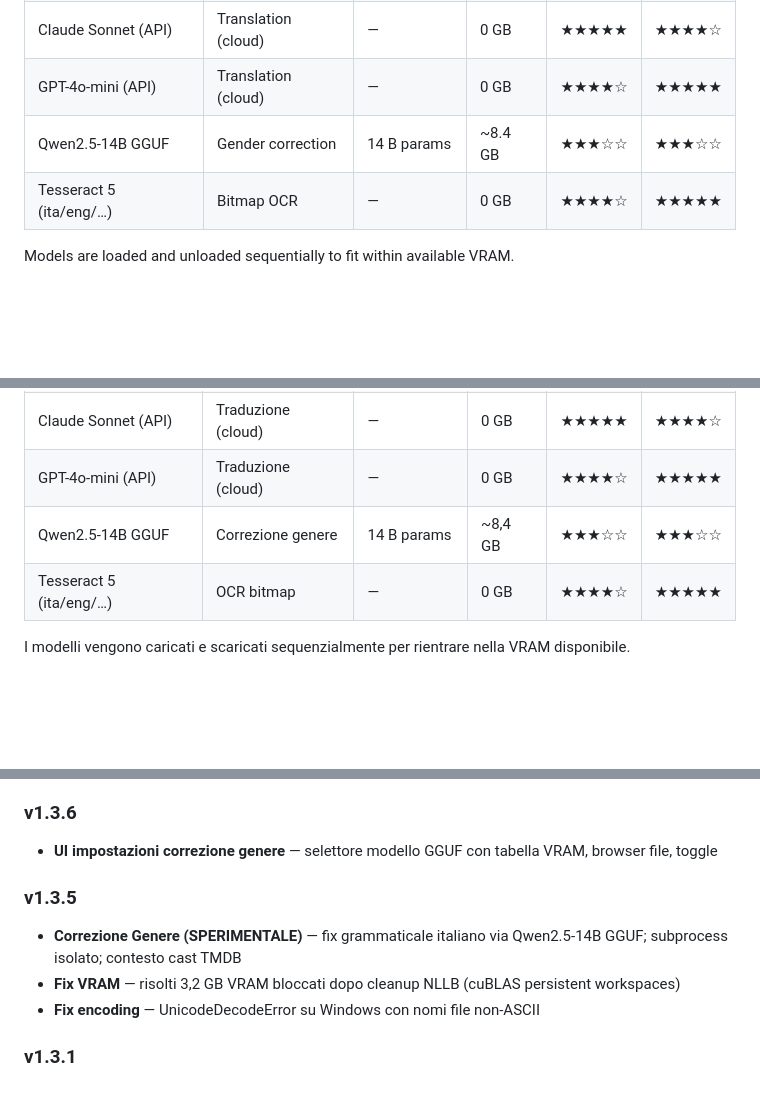
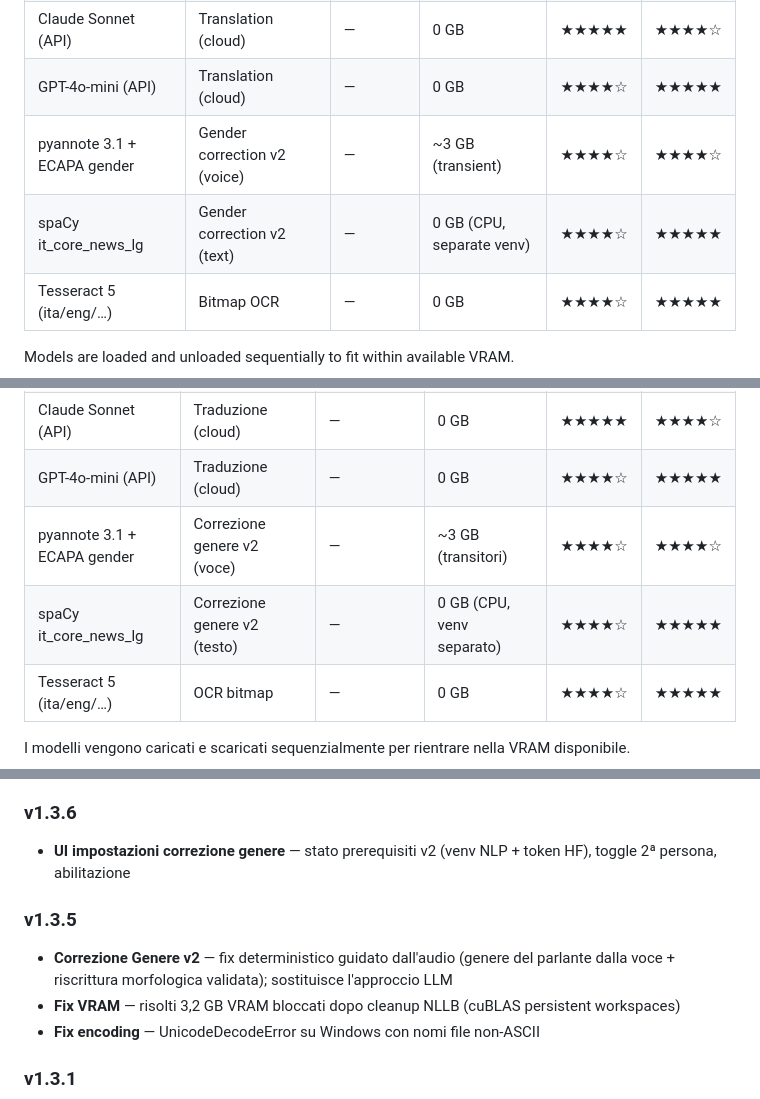
Before and after one commit to chinasky71-byte/TranscriberPro, a Markdown page: README.md, 3 parts joined by grey strips. Rendered like a GitHub page; blank space fills up the shorter version.

```diff
--- a/README.md
+++ b/README.md
@@ -167,7 +178,8 @@ All credentials are optional except for the translation model you choose to use.
 | Aya-23-8B | Translation (local) | 8 B params | ~8 GB | ★★★★☆ | ★★★☆☆ |
 | Claude Sonnet (API) | Translation (cloud) | — | 0 GB | ★★★★★ | ★★★★☆ |
 | GPT-4o-mini (API) | Translation (cloud) | — | 0 GB | ★★★★☆ | ★★★★★ |
-| Qwen2.5-14B GGUF | Gender correction | 14 B params | ~8.4 GB | ★★★☆☆ | ★★★☆☆ |
+| pyannote 3.1 + ECAPA gender | Gender correction v2 (voice) | — | ~3 GB (transient) | ★★★★☆ | ★★★★☆ |
+| spaCy it_core_news_lg | Gender correction v2 (text) | — | 0 GB (CPU, separate venv) | ★★★★☆ | ★★★★★ |
 | Tesseract 5 (ita/eng/…) | Bitmap OCR | — | 0 GB | ★★★★☆ | ★★★★★ |
 
 Models are loaded and unloaded sequentially to fit within available VRAM.
@@ -506,7 +529,8 @@ Tutte le credenziali sono opzionali tranne quella del motore di traduzione scelt
 | Aya-23-8B | Traduzione (locale) | 8 B params | ~8 GB | ★★★★☆ | ★★★☆☆ |
 | Claude Sonnet (API) | Traduzione (cloud) | — | 0 GB | ★★★★★ | ★★★★☆ |
 | GPT-4o-mini (API) | Traduzione (cloud) | — | 0 GB | ★★★★☆ | ★★★★★ |
-| Qwen2.5-14B GGUF | Correzione genere | 14 B params | ~8,4 GB | ★★★☆☆ | ★★★☆☆ |
+| pyannote 3.1 + ECAPA gender | Correzione genere v2 (voce) | — | ~3 GB (transitori) | ★★★★☆ | ★★★★☆ |
+| spaCy it_core_news_lg | Correzione genere v2 (testo) | — | 0 GB (CPU, venv separato) | ★★★★☆ | ★★★★★ |
 | Tesseract 5 (ita/eng/…) | OCR bitmap | — | 0 GB | ★★★★☆ | ★★★★★ |
 
 I modelli vengono caricati e scaricati sequenzialmente per rientrare nella VRAM disponibile.
@@ -568,10 +592,10 @@ Questo progetto è distribuito con licenza MIT.
 - **Forza trascrizione audio** — nuova opzione per ignorare i sottotitoli embedded
 
 ### v1.3.6
-- **UI impostazioni correzione genere** — selettore modello GGUF con tabella VRAM, browser file, toggle
+- **UI impostazioni correzione genere** — stato prerequisiti v2 (venv NLP + token HF), toggle 2ª persona, abilitazione
 
 ### v1.3.5
-- **Correzione Genere (SPERIMENTALE)** — fix grammaticale italiano via Qwen2.5-14B GGUF; subprocess isolato; contesto cast TMDB
+- **Correzione Genere v2** — fix deterministico guidato dall'audio (genere del parlante dalla voce + riscrittura morfologica validata); sostituisce l'approccio LLM
 - **Fix VRAM** — risolti 3,2 GB VRAM bloccati dopo cleanup NLLB (cuBLAS persistent workspaces)
 - **Fix encoding** — UnicodeDecodeError su Windows con nomi file non-ASCII
 
```
Also changed, not shown: other parts of README.md (+30 -8 lines), CHANGELOG.md (added, +57 -0 lines).
